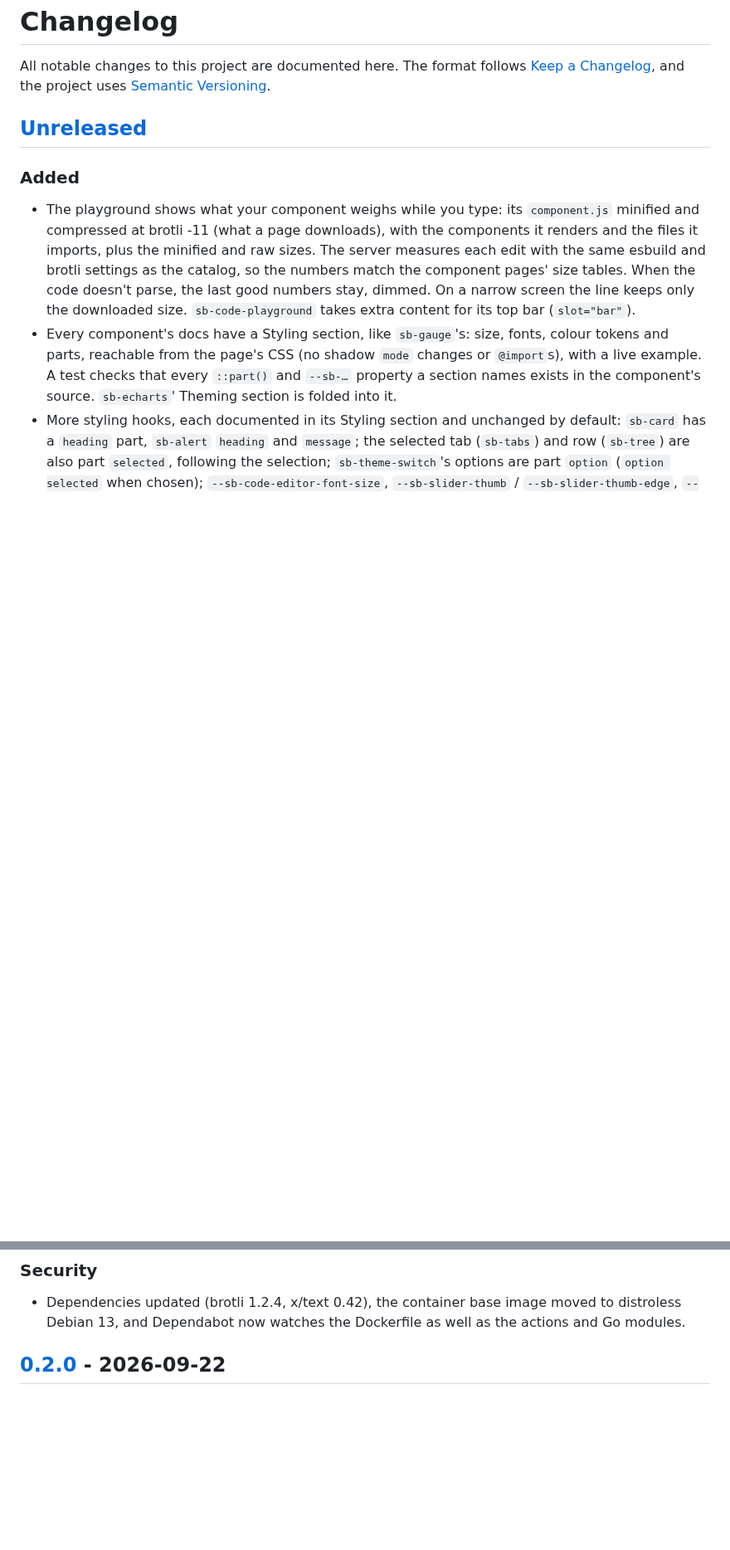
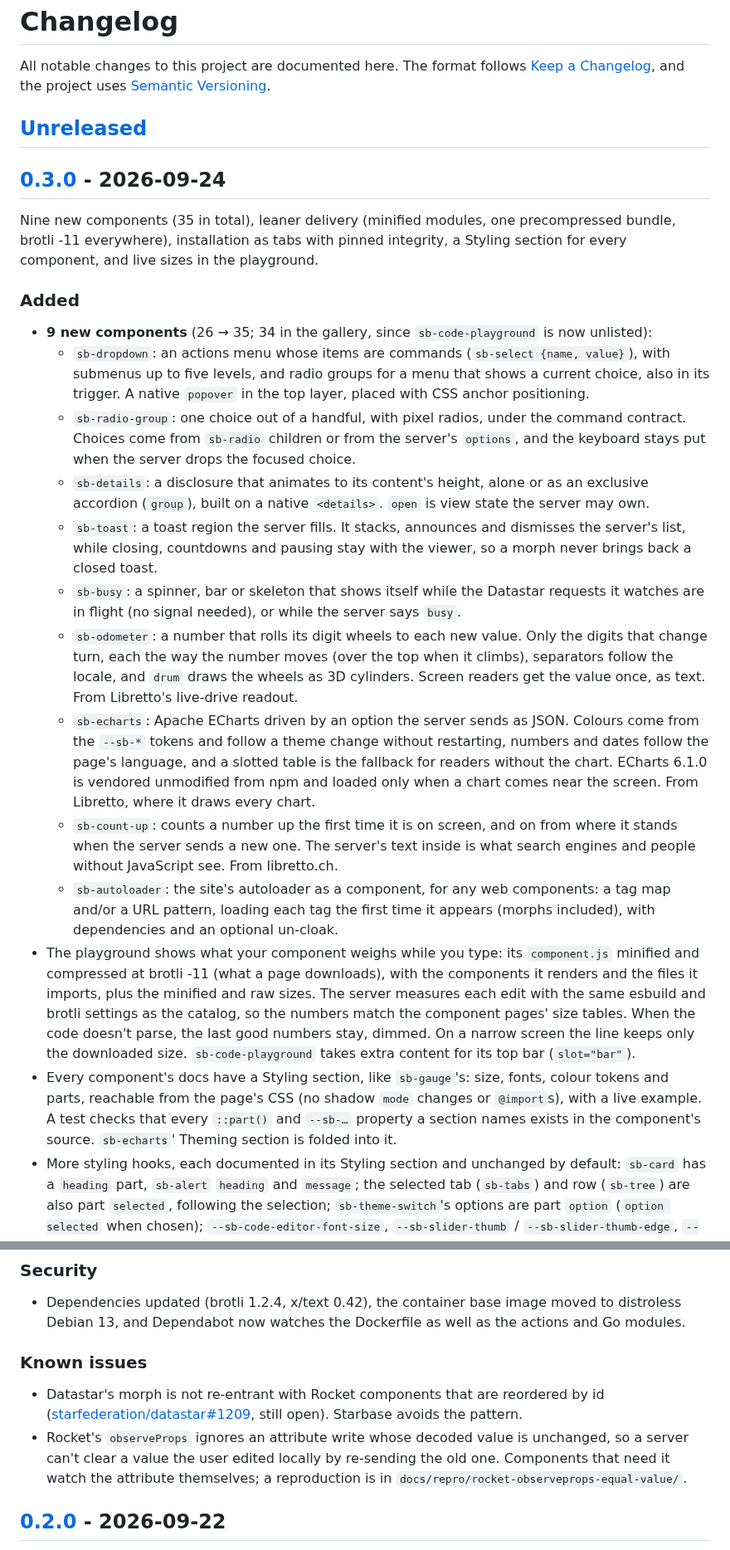
Before and after one commit to zweiundeins/starbase, a Markdown page: CHANGELOG.md, 2 parts joined by grey strips. Shown at 83% size. GitHub-like rendering; blank space fills up the shorter version.

Commit message:
Changelog: 0.3.0

```diff
--- a/CHANGELOG.md
+++ b/CHANGELOG.md
@@ -6,8 +6,22 @@ All notable changes to this project are documented here. The format follows
 
 ## [Unreleased]
 
+## [0.3.0] - 2026-09-24
+
+Nine new components (35 in total), leaner delivery (minified modules, one precompressed bundle, brotli -11 everywhere), installation as tabs with pinned integrity, a Styling section for every component, and live sizes in the playground.
+
 ### Added
 
+- **9 new components** (26 → 35; 34 in the gallery, since `sb-code-playground` is now unlisted):
+  - `sb-dropdown`: an actions menu whose items are commands (`sb-select {name, value}`), with submenus up to five levels, and radio groups for a menu that shows a current choice, also in its trigger. A native `popover` in the top layer, placed with CSS anchor positioning.
+  - `sb-radio-group`: one choice out of a handful, with pixel radios, under the command contract. Choices come from `sb-radio` children or from the server's `options`, and the keyboard stays put when the server drops the focused choice.
+  - `sb-details`: a disclosure that animates to its content's height, alone or as an exclusive accordion (`group`), built on a native `<details>`. `open` is view state the server may own.
+  - `sb-toast`: a toast region the server fills. It stacks, announces and dismisses the server's list, while closing, countdowns and pausing stay with the viewer, so a morph never brings back a closed toast.
+  - `sb-busy`: a spinner, bar or skeleton that shows itself while the Datastar requests it watches are in flight (no signal needed), or while the server says `busy`.
+  - `sb-odometer`: a number that rolls its digit wheels to each new value. Only the digits that change turn, each the way the number moves (over the top when it climbs), separators follow the locale, and `drum` draws the wheels as 3D cylinders. Screen readers get the value once, as text. From Libretto's live-drive readout.
+  - `sb-echarts`: Apache ECharts driven by an option the server sends as JSON. Colours come from the `--sb-*` tokens and follow a theme change without restarting, numbers and dates follow the page's language, and a slotted table is the fallback for readers without the chart. ECharts 6.1.0 is vendored unmodified from npm and loaded only when a chart comes near the screen. From Libretto, where it draws every chart.
+  - `sb-count-up`: counts a number up the first time it is on screen, and on from where it stands when the server sends a new one. The server's text inside is what search engines and people without JavaScript see. From libretto.ch.
+  - `sb-autoloader`: the site's autoloader as a component, for any web components: a tag map and/or a URL pattern, loading each tag the first time it appears (morphs included), with dependencies and an optional un-cloak.
 - The playground shows what your component weighs while you type: its `component.js` minified and compressed at brotli -11 (what a page downloads), with the components it renders and the files it imports, plus the minified and raw sizes. The server measures each edit with the same esbuild and brotli settings as the catalog, so the numbers match the component pages' size tables. When the code doesn't parse, the last good numbers stay, dimmed. On a narrow screen the line keeps only the downloaded size. `sb-code-playground` takes extra content for its top bar (`slot="bar"`).
 - Every component's docs have a Styling section, like `sb-gauge`'s: size, fonts, colour tokens and parts, reachable from the page's CSS (no shadow `mode` changes or `@import`s), with a live example. A test checks that every `::part()` and `--sb-…` property a section names exists in the component's source. `sb-echarts`' Theming section is folded into it.
 - More styling hooks, each documented in its Styling section and unchanged by default: `sb-card` has a `heading` part, `sb-alert` `heading` and `message`; the selected tab (`sb-tabs`) and row (`sb-tree`) are also part `selected`, following the selection; `sb-theme-switch`'s options are part `option` (`option selected` when chosen); `--sb-code-editor-font-size`, `--sb-slider-thumb` / `--sb-slider-thumb-edge`, `--sb-toggle-knob` and `--sb-pixel-board-grid`; `sb-copy-button`'s icon scales with the button.
@@ -45,6 +56,11 @@ All notable changes to this project are documented here. The format follows
 ### Security
 
 - Dependencies updated (brotli 1.2.4, x/text 0.42), the container base image moved to distroless Debian 13, and Dependabot now watches the Dockerfile as well as the actions and Go modules.
+
+### Known issues
+
+- Datastar's morph is not re-entrant with Rocket components that are reordered by id ([starfederation/datastar#1209](https://github.com/starfederation/datastar/issues/1209), still open). Starbase avoids the pattern.
+- Rocket's `observeProps` ignores an attribute write whose decoded value is unchanged, so a server can't clear a value the user edited locally by re-sending the old one. Components that need it watch the attribute themselves; a reproduction is in `docs/repro/rocket-observeprops-equal-value/`.
 
 ## [0.2.0] - 2026-09-22
 
```
Also changed, not shown: other parts of CHANGELOG.md (+3 -5 lines).
